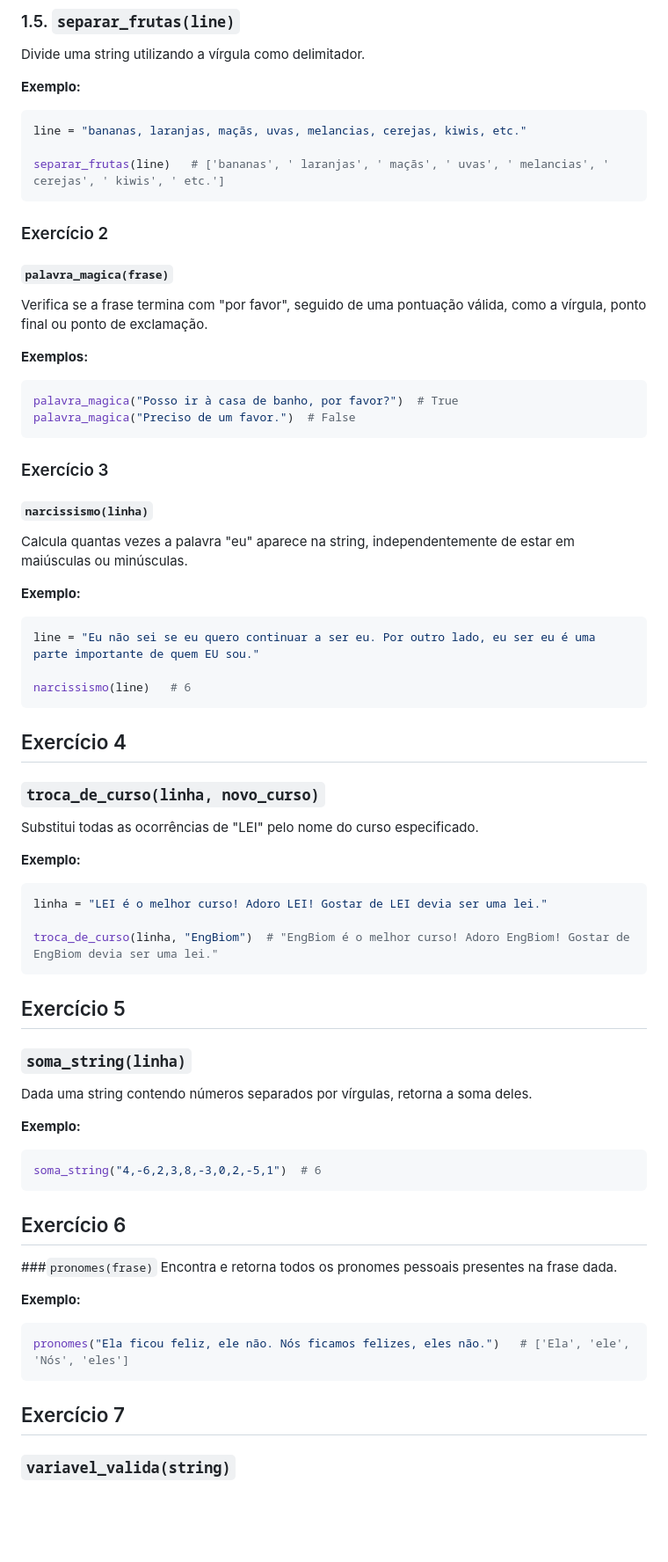
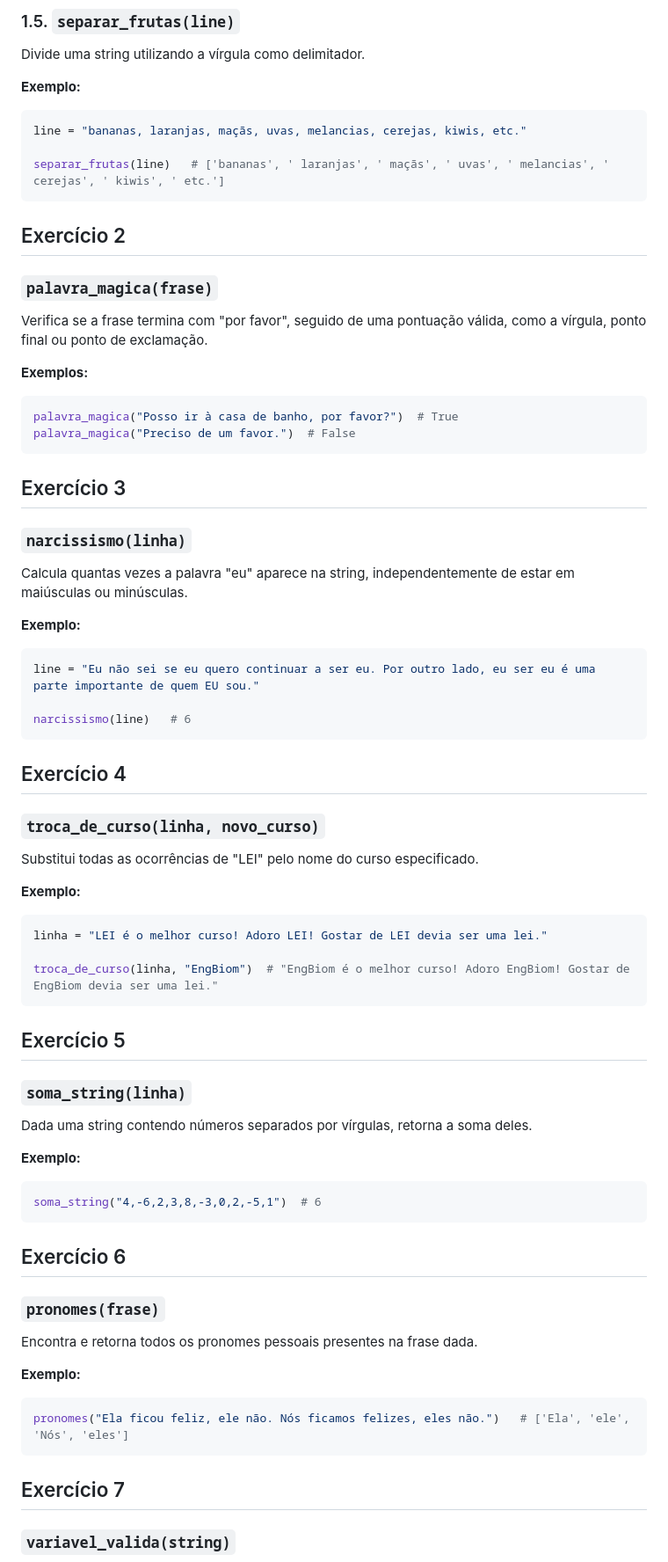
Before and after one commit to BeatrizAmorim7/plneb-2425, a Markdown page: TPC2/README.md, the part around the change printed below. Shown: that part at 88% size. Rendered like a GitHub page; blank space fills up the shorter version.

````diff
--- a/TPC2/README.md
+++ b/TPC2/README.md
@@ -57,9 +57,9 @@ line = "bananas, laranjas, maçãs, uvas, melancias, cerejas, kiwis, etc."
 separar_frutas(line)   # ['bananas', ' laranjas', ' maçãs', ' uvas', ' melancias', ' cerejas', ' kiwis', ' etc.']
 ```
 
-### Exercício 2
 
-#### `palavra_magica(frase)`
+## Exercício 2
+### `palavra_magica(frase)`
 Verifica se a frase termina com "por favor", seguido de uma pontuação válida, como a vírgula, ponto final ou ponto de exclamação.
 
 **Exemplos:**
@@ -68,9 +68,9 @@ palavra_magica("Posso ir à casa de banho, por favor?")  # True
 palavra_magica("Preciso de um favor.")  # False
 ```
 
-### Exercício 3
 
-#### `narcissismo(linha)`
+## Exercício 3
+### `narcissismo(linha)`
 Calcula quantas vezes a palavra "eu" aparece na string, independentemente de estar em maiúsculas ou minúsculas.
 
 **Exemplo:**
@@ -80,8 +80,8 @@ line = "Eu não sei se eu quero continuar a ser eu. Por outro lado, eu ser eu é
 narcissismo(line)   # 6
 ```
 
+
 ## Exercício 4
-
 ### `troca_de_curso(linha, novo_curso)`
 Substitui todas as ocorrências de "LEI" pelo nome do curso especificado.
 
@@ -92,8 +92,8 @@ linha = "LEI é o melhor curso! Adoro LEI! Gostar de LEI devia ser uma lei."
 troca_de_curso(linha, "EngBiom")  # "EngBiom é o melhor curso! Adoro EngBiom! Gostar de EngBiom devia ser uma lei."
 ```
 
+
 ## Exercício 5
-
 ### `soma_string(linha)`
 Dada uma string contendo números separados por vírgulas, retorna a soma deles.
 
@@ -102,9 +102,9 @@ Dada uma string contendo números separados por vírgulas, retorna a soma deles.
 soma_string("4,-6,2,3,8,-3,0,2,-5,1")  # 6
 ```
 
+
 ## Exercício 6
-
-###`pronomes(frase)`
+### `pronomes(frase)`
 Encontra e retorna todos os pronomes pessoais presentes na frase dada.
 
 **Exemplo:**
@@ -112,8 +112,8 @@ Encontra e retorna todos os pronomes pessoais presentes na frase dada.
 pronomes("Ela ficou feliz, ele não. Nós ficamos felizes, eles não.")   # ['Ela', 'ele', 'Nós', 'eles']
 ```
 
+
 ## Exercício 7
-
 ### `variavel_valida(string)`
 Verifica se uma string é um nome válido para uma variável, começando com uma letra e contendo apenas letras, números ou underscores.
 
````
Also changed, not shown: other parts of TPC2/README.md (+5 -5 lines).
